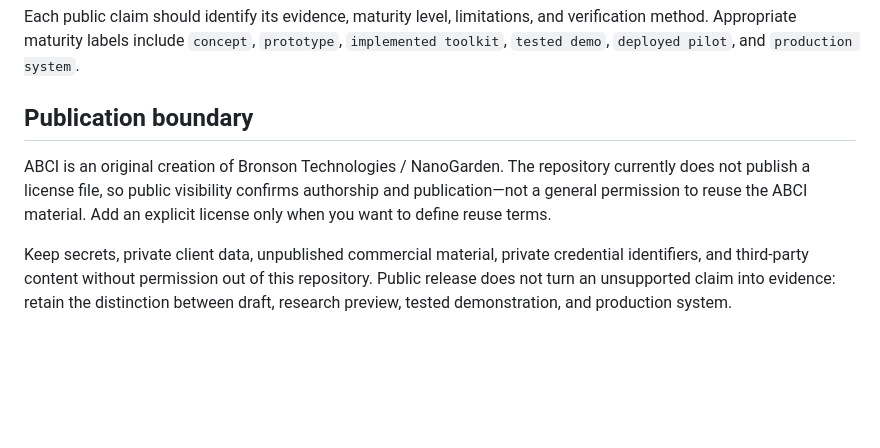
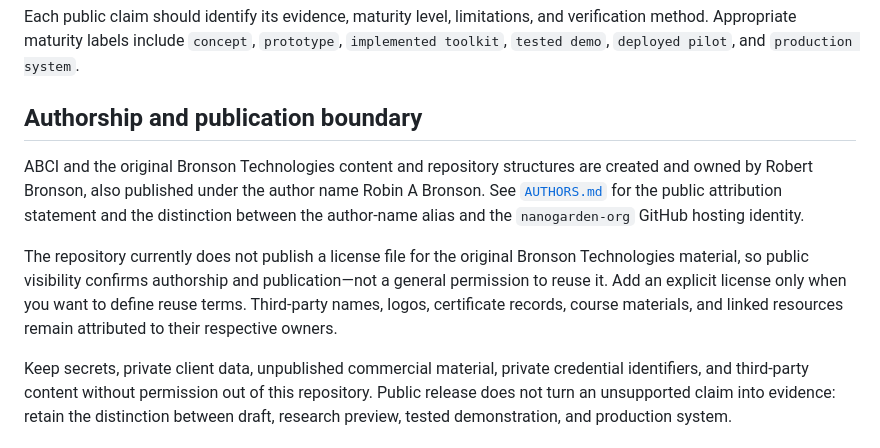
Before and after one commit to nanogarden-org/bronson-technologies, a Markdown page: README.md, the part around the change. Rendered like a GitHub page; blank space fills up the shorter version.

Commit message:
Clarify creator attribution and publication boundary

```diff
--- a/README.md
+++ b/README.md
@@ -40,8 +40,10 @@ The check should produce a typed, time-bounded state claim marked as simulated,
 
 Each public claim should identify its evidence, maturity level, limitations, and verification method. Appropriate maturity labels include `concept`, `prototype`, `implemented toolkit`, `tested demo`, `deployed pilot`, and `production system`.
 
-## Publication boundary
+## Authorship and publication boundary
 
-ABCI is an original creation of Bronson Technologies / NanoGarden. The repository currently does not publish a license file, so public visibility confirms authorship and publication—not a general permission to reuse the ABCI material. Add an explicit license only when you want to define reuse terms.
+ABCI and the original Bronson Technologies content and repository structures are created and owned by Robert Bronson, also published under the author name Robin A Bronson. See [`AUTHORS.md`](AUTHORS.md) for the public attribution statement and the distinction between the author-name alias and the `nanogarden-org` GitHub hosting identity.
+
+The repository currently does not publish a license file for the original Bronson Technologies material, so public visibility confirms authorship and publication—not a general permission to reuse it. Add an explicit license only when you want to define reuse terms. Third-party names, logos, certificate records, course materials, and linked resources remain attributed to their respective owners.
 
 Keep secrets, private client data, unpublished commercial material, private credential identifiers, and third-party content without permission out of this repository. Public release does not turn an unsupported claim into evidence: retain the distinction between draft, research preview, tested demonstration, and production system.
```
